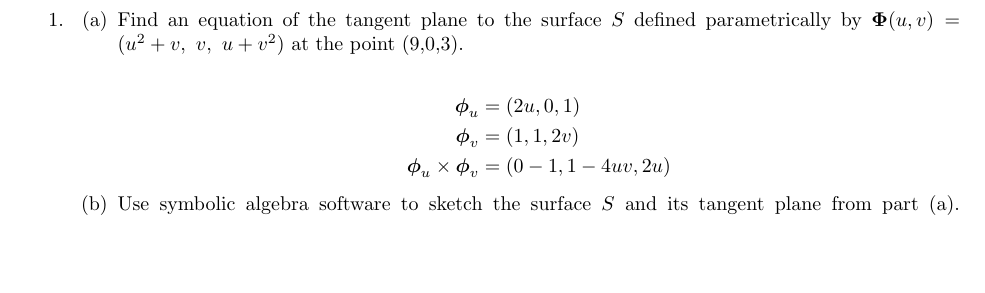
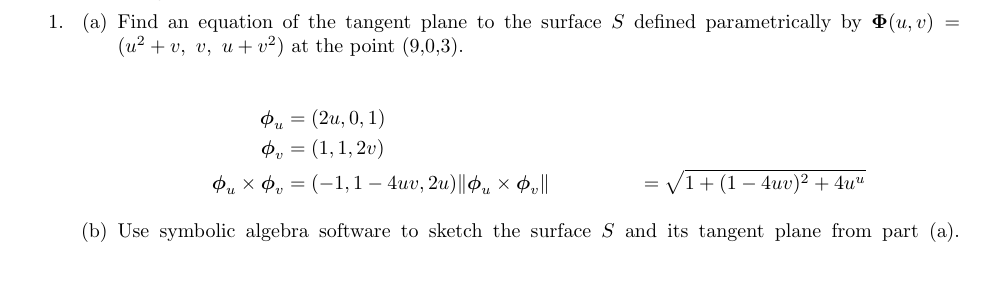
Before and after one commit to poonkeegan/school, a LaTeX document (matb42/a7.tex): part of page 1 of 2, cut so that both start at the same text. Compiled offline with pdfLaTeX.

Commit message:
Mon Mar  5 13:57:10 EST 2018

```diff
--- a/matb42/a7.tex
+++ b/matb42/a7.tex
@@ -34,7 +34,8 @@ Mar 13th 2018}
         \begin{align*}
             \boldsymbol \phi_u &= (2u, 0, 1) \\
             \boldsymbol \phi_v &= (1,1,2v) \\
-            \boldsymbol \phi_u \times \boldsymbol \phi_v &= (0-1,1-4uv,2u)
+            \boldsymbol \phi_u \times \boldsymbol \phi_v &= (-1,1-4uv,2u)
+            \norm{\boldsymbol \phi_u \times \boldsymbol \phi_v} &= \sqrt{1 + (1-4uv)^2 + 4u^u}
         \end{align*}
         \item Use symbolic algebra software to sketch the surface $S$ and its tangent plane from part (a).
         \includegraphics[width=\textwidth]{b42-a7-1b}
```
Also changed, not shown: matb42/a7.pdf.
